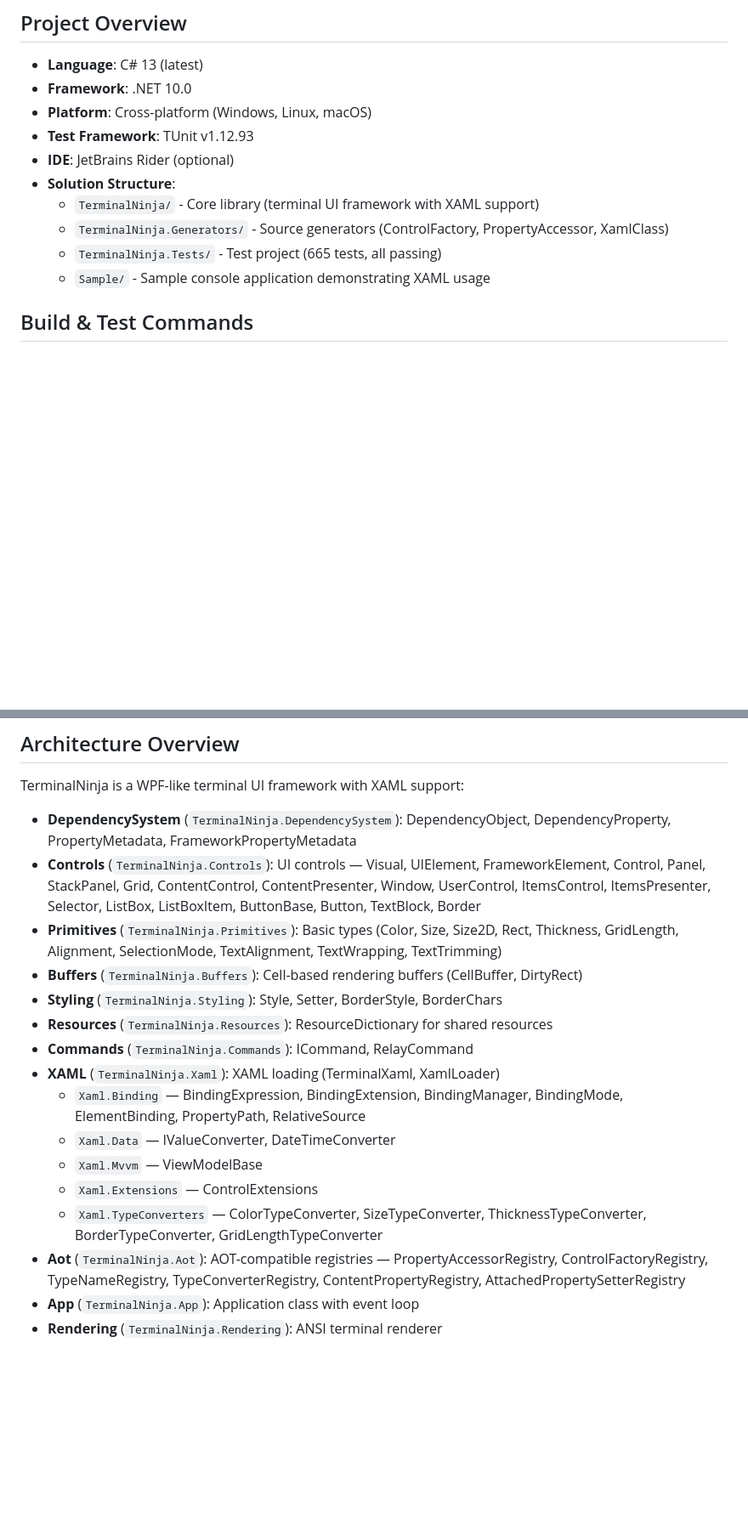
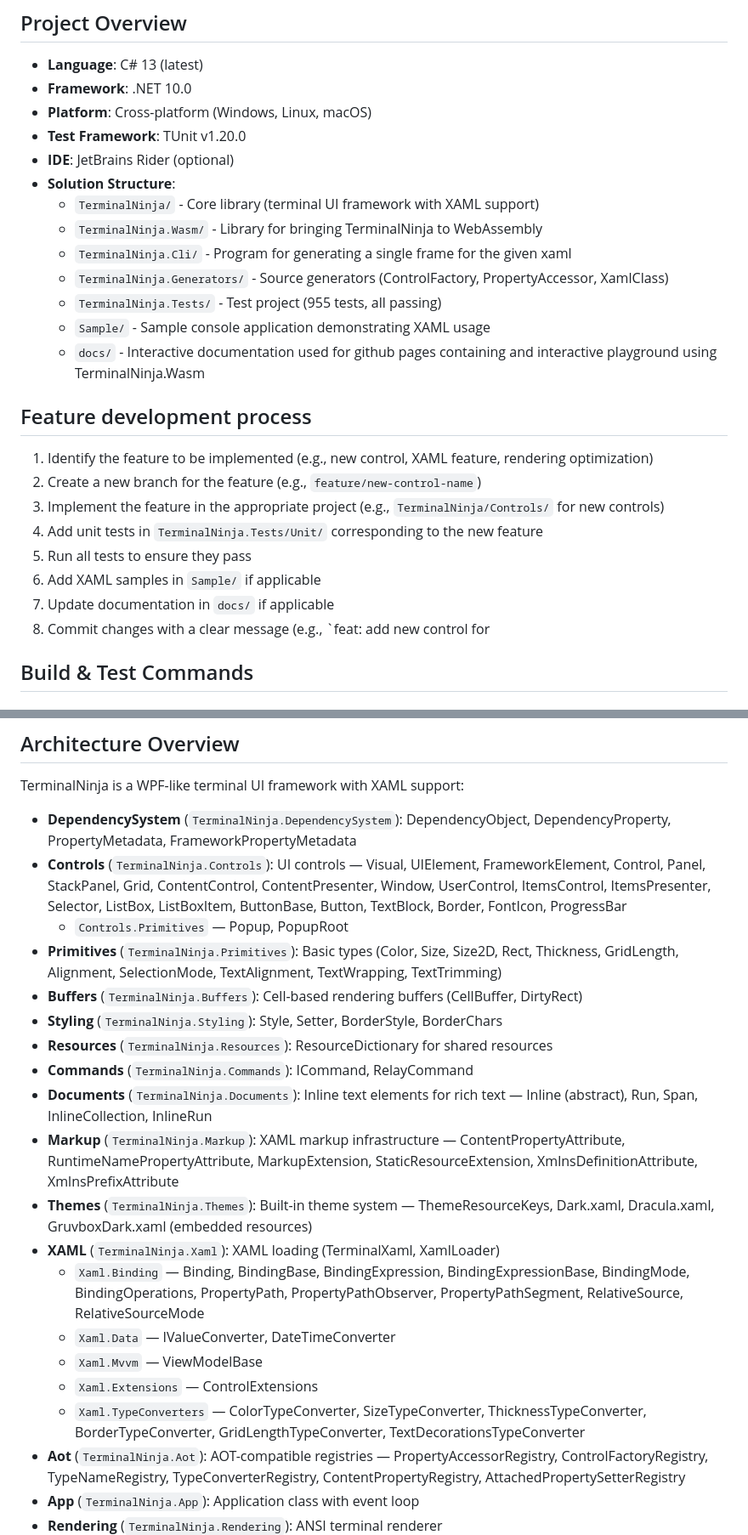
Before and after one commit to rvhelden/TerminalNinja, a Markdown page: CLAUDE.md, 2 parts joined by grey strips. Shown at 85% size. GitHub-like rendering; blank space fills up the shorter version.

```diff
--- a/CLAUDE.md
+++ b/CLAUDE.md
@@ -7,13 +7,26 @@ This document provides essential information for AI coding agents working in the
 - **Language**: C# 13 (latest)
 - **Framework**: .NET 10.0
 - **Platform**: Cross-platform (Windows, Linux, macOS)
-- **Test Framework**: TUnit v1.12.93
+- **Test Framework**: TUnit v1.20.0
 - **IDE**: JetBrains Rider (optional)
 - **Solution Structure**:
     - `TerminalNinja/` - Core library (terminal UI framework with XAML support)
+    - `TerminalNinja.Wasm/` - Library for bringing TerminalNinja to WebAssembly
+    - `TerminalNinja.Cli/` - Program for generating a single frame for the given xaml
     - `TerminalNinja.Generators/` - Source generators (ControlFactory, PropertyAccessor, XamlClass)
-    - `TerminalNinja.Tests/` - Test project (665 tests, all passing)
+    - `TerminalNinja.Tests/` - Test project (955 tests, all passing)
     - `Sample/` - Sample console application demonstrating XAML usage
+    - `docs/` - Interactive documentation used for github pages containing and interactive playground using TerminalNinja.Wasm
+
+## Feature development process
+1. Identify the feature to be implemented (e.g., new control, XAML feature, rendering optimization)
+2. Create a new branch for the feature (e.g., `feature/new-control-name`)
+3. Implement the feature in the appropriate project (e.g., `TerminalNinja/Controls/` for new controls)
+4. Add unit tests in `TerminalNinja.Tests/Unit/` corresponding to the new feature
+5. Run all tests to ensure they pass
+6. Add XAML samples in `Sample/` if applicable
+7. Update documentation in `docs/` if applicable
+8. Commit changes with a clear message (e.g., `feat: add new control for
 
 ## Build & Test Commands
 
@@ -86,18 +99,22 @@ dotnet run --project Sample/Sample.csproj
 TerminalNinja is a WPF-like terminal UI framework with XAML support:
 
 - **DependencySystem** (`TerminalNinja.DependencySystem`): DependencyObject, DependencyProperty, PropertyMetadata, FrameworkPropertyMetadata
-- **Controls** (`TerminalNinja.Controls`): UI controls — Visual, UIElement, FrameworkElement, Control, Panel, StackPanel, Grid, ContentControl, ContentPresenter, Window, UserControl, ItemsControl, ItemsPresenter, Selector, ListBox, ListBoxItem, ButtonBase, Button, TextBlock, Border
+- **Controls** (`TerminalNinja.Controls`): UI controls — Visual, UIElement, FrameworkElement, Control, Panel, StackPanel, Grid, ContentControl, ContentPresenter, Window, UserControl, ItemsControl, ItemsPresenter, Selector, ListBox, ListBoxItem, ButtonBase, Button, TextBlock, Border, FontIcon, ProgressBar
+    - `Controls.Primitives` — Popup, PopupRoot
 - **Primitives** (`TerminalNinja.Primitives`): Basic types (Color, Size, Size2D, Rect, Thickness, GridLength, Alignment, SelectionMode, TextAlignment, TextWrapping, TextTrimming)
 - **Buffers** (`TerminalNinja.Buffers`): Cell-based rendering buffers (CellBuffer, DirtyRect)
 - **Styling** (`TerminalNinja.Styling`): Style, Setter, BorderStyle, BorderChars
 - **Resources** (`TerminalNinja.Resources`): ResourceDictionary for shared resources
 - **Commands** (`TerminalNinja.Commands`): ICommand, RelayCommand
+- **Documents** (`TerminalNinja.Documents`): Inline text elements for rich text — Inline (abstract), Run, Span, InlineCollection, InlineRun
+- **Markup** (`TerminalNinja.Markup`): XAML markup infrastructure — ContentPropertyAttribute, RuntimeNamePropertyAttribute, MarkupExtension, StaticResourceExtension, XmlnsDefinitionAttribute, XmlnsPrefixAttribute
+- **Themes** (`TerminalNinja.Themes`): Built-in theme system — ThemeResourceKeys, Dark.xaml, Dracula.xaml, GruvboxDark.xaml (embedded resources)
 - **XAML** (`TerminalNinja.Xaml`): XAML loading (TerminalXaml, XamlLoader)
-    - `Xaml.Binding` — BindingExpression, BindingExtension, BindingManager, BindingMode, ElementBinding, PropertyPath, RelativeSource
+    - `Xaml.Binding` — Binding, BindingBase, BindingExpression, BindingExpressionBase, BindingMode, BindingOperations, PropertyPath, PropertyPathObserver, PropertyPathSegment, RelativeSource, RelativeSourceMode
     - `Xaml.Data` — IValueConverter, DateTimeConverter
     - `Xaml.Mvvm` — ViewModelBase
     - `Xaml.Extensions` — ControlExtensions
-    - `Xaml.TypeConverters` — ColorTypeConverter, SizeTypeConverter, ThicknessTypeConverter, BorderTypeConverter, GridLengthTypeConverter
+    - `Xaml.TypeConverters` — ColorTypeConverter, SizeTypeConverter, ThicknessTypeConverter, BorderTypeConverter, GridLengthTypeConverter, TextDecorationsTypeConverter
 - **Aot** (`TerminalNinja.Aot`): AOT-compatible registries — PropertyAccessorRegistry, ControlFactoryRegistry, TypeNameRegistry, TypeConverterRegistry, ContentPropertyRegistry, AttachedPropertySetterRegistry
 - **App** (`TerminalNinja.App`): Application class with event loop
 - **Rendering** (`TerminalNinja.Rendering`): ANSI terminal renderer
```
Also changed, not shown: other parts of CLAUDE.md (+75 -10 lines).
